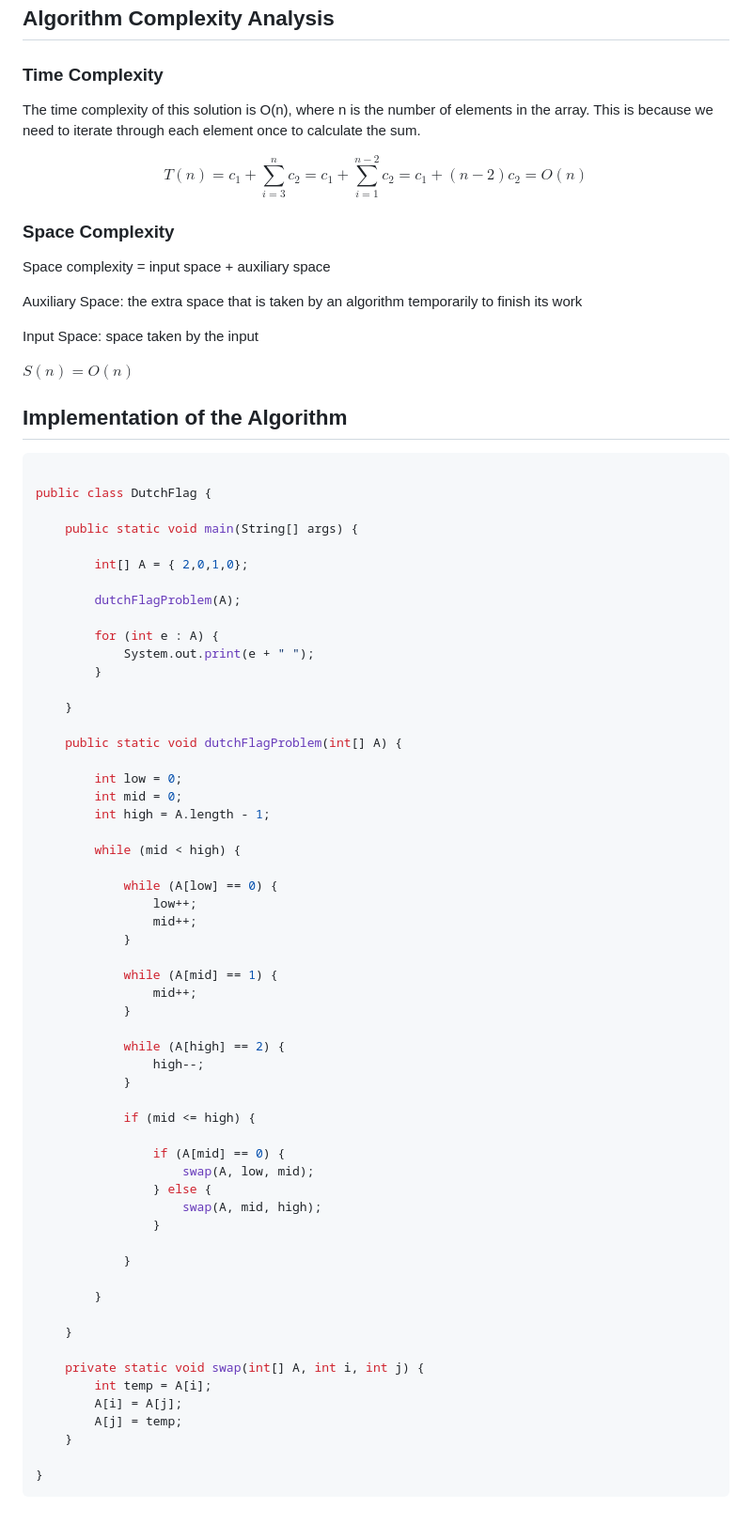
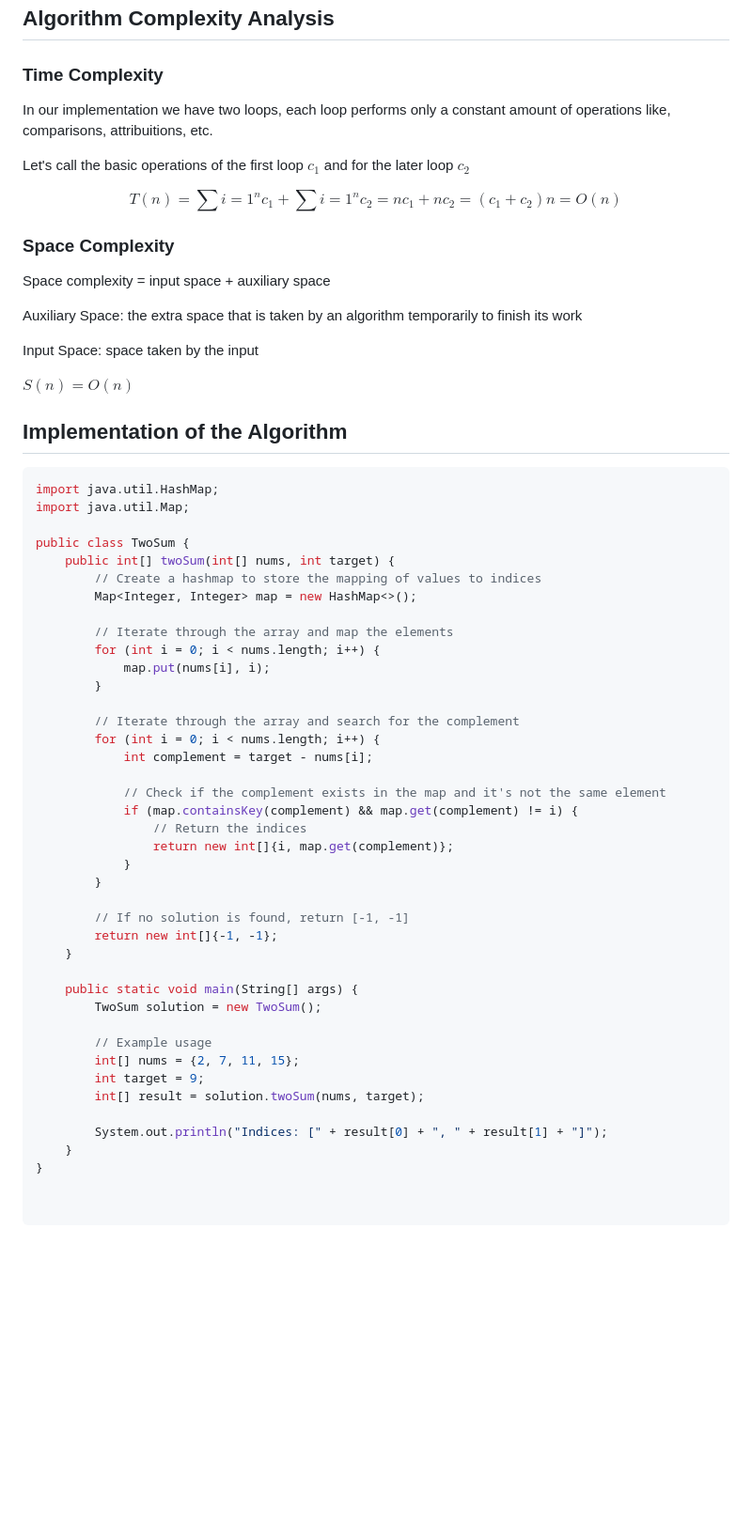
Before and after one commit to williamsilvaj/LeetcodeExplained, a Markdown page: SumAlgorithm/explanation.md, the part around the change. Shown at 94% size. Rendered like a GitHub page; blank space fills up the shorter version.

````diff
--- a/SumAlgorithm/explanation.md
+++ b/SumAlgorithm/explanation.md
@@ -76,10 +76,12 @@ return sum
 ```
 ## Algorithm Complexity Analysis
 ### Time Complexity
+In our implementation we have two loops, each loop performs only a constant amount of operations like, comparisons, attribuitions, etc.
 
-The time complexity of this solution is O(n), where n is the number of elements in the array. This is because we need to iterate through each element once to calculate the sum.
+Let's call the basic operations of the first loop $c_1$ and for the later loop $c_2$
 
-$$T(n) = c_1 + \sum_{i=3}^{n} c_2 = c_1 + \sum_{i=1}^{n-2} c_2 = c_1 + (n-2)c_2 = O(n)$$
+$$T(n) =\sum{i=1}^n c_1 + \sum{i=1}^n c_2 = nc_1 + nc_2 = (c_1 + c_2)n = O(n)$$
+
 
 ### Space Complexity
 
@@ -93,61 +95,45 @@ $S(n) = O(n)$
 
 ## Implementation of the Algorithm
 ```java
+import java.util.HashMap;
+import java.util.Map;
 
-public class DutchFlag {
+public class TwoSum {
+    public int[] twoSum(int[] nums, int target) {
+        // Create a hashmap to store the mapping of values to indices
+        Map<Integer, Integer> map = new HashMap<>();
 
-	public static void main(String[] args) {
+        // Iterate through the array and map the elements
+        for (int i = 0; i < nums.length; i++) {
+            map.put(nums[i], i);
+        }
 
-		int[] A = { 2,0,1,0};
+        // Iterate through the array and search for the complement
+        for (int i = 0; i < nums.length; i++) {
+            int complement = target - nums[i];
 
-		dutchFlagProblem(A);
+            // Check if the complement exists in the map and it's not the same element
+            if (map.containsKey(complement) && map.get(complement) != i) {
+                // Return the indices
+                return new int[]{i, map.get(complement)};
+            }
+        }
 
-		for (int e : A) {
-			System.out.print(e + " ");
-		}
+        // If no solution is found, return [-1, -1]
+        return new int[]{-1, -1};
+    }
 
-	}
+    public static void main(String[] args) {
+        TwoSum solution = new TwoSum();
 
-	public static void dutchFlagProblem(int[] A) {
+        // Example usage
+        int[] nums = {2, 7, 11, 15};
+        int target = 9;
+        int[] result = solution.twoSum(nums, target);
 
-		int low = 0;
-		int mid = 0;
-		int high = A.length - 1;
+        System.out.println("Indices: [" + result[0] + ", " + result[1] + "]");
+    }
+}
 
-		while (mid < high) {
 
-			while (A[low] == 0) {
-				low++;
-				mid++;
-			}
-
-			while (A[mid] == 1) {
-				mid++;
-			}
-
-			while (A[high] == 2) {
-				high--;
-			}
-
-			if (mid <= high) {
-
-				if (A[mid] == 0) {
-					swap(A, low, mid);
-				} else {
-					swap(A, mid, high);
-				}
-
-			}
-
-		}
-
-	}
-
-	private static void swap(int[] A, int i, int j) {
-		int temp = A[i];
-		A[i] = A[j];
-		A[j] = temp;
-	}
-
-}
 ```
````
